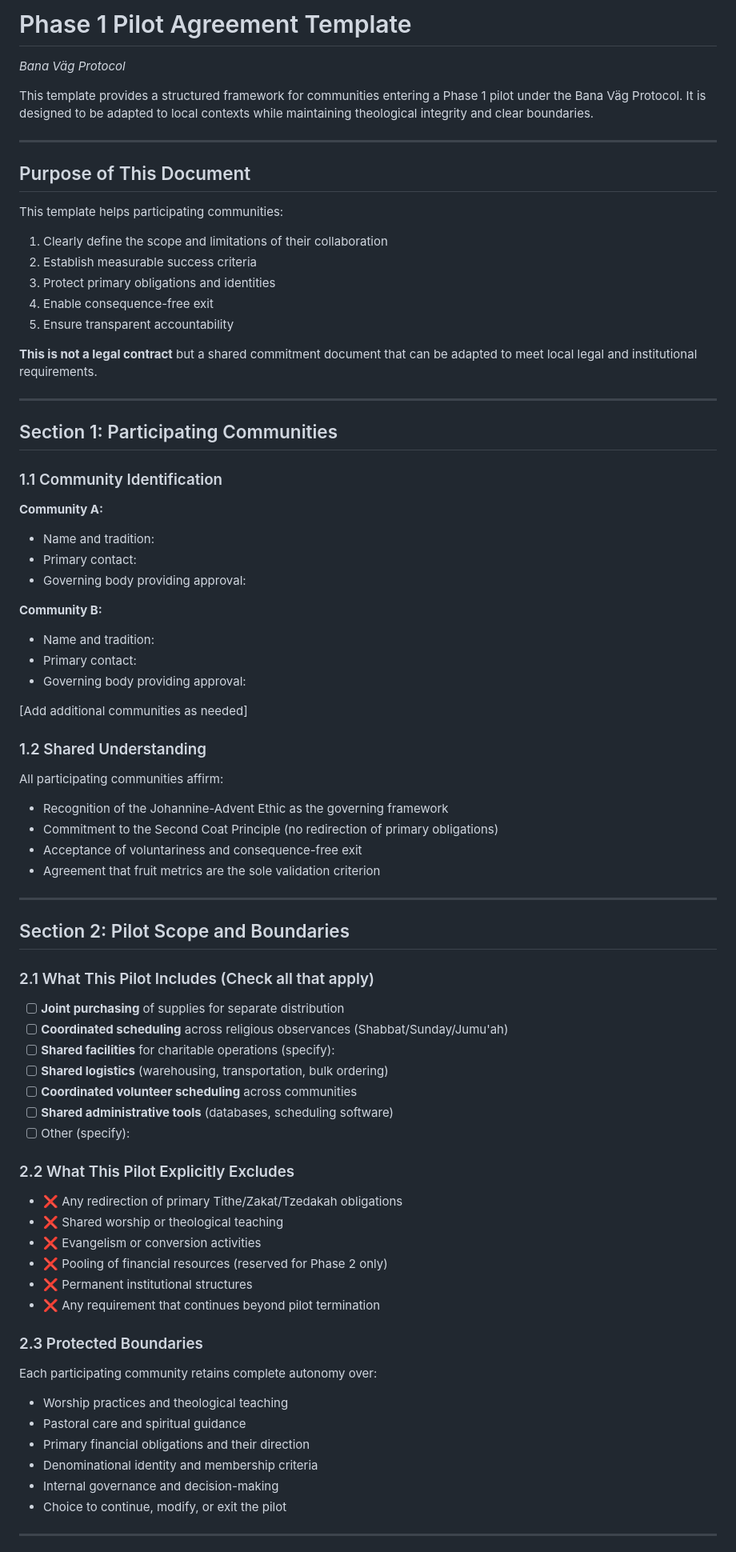
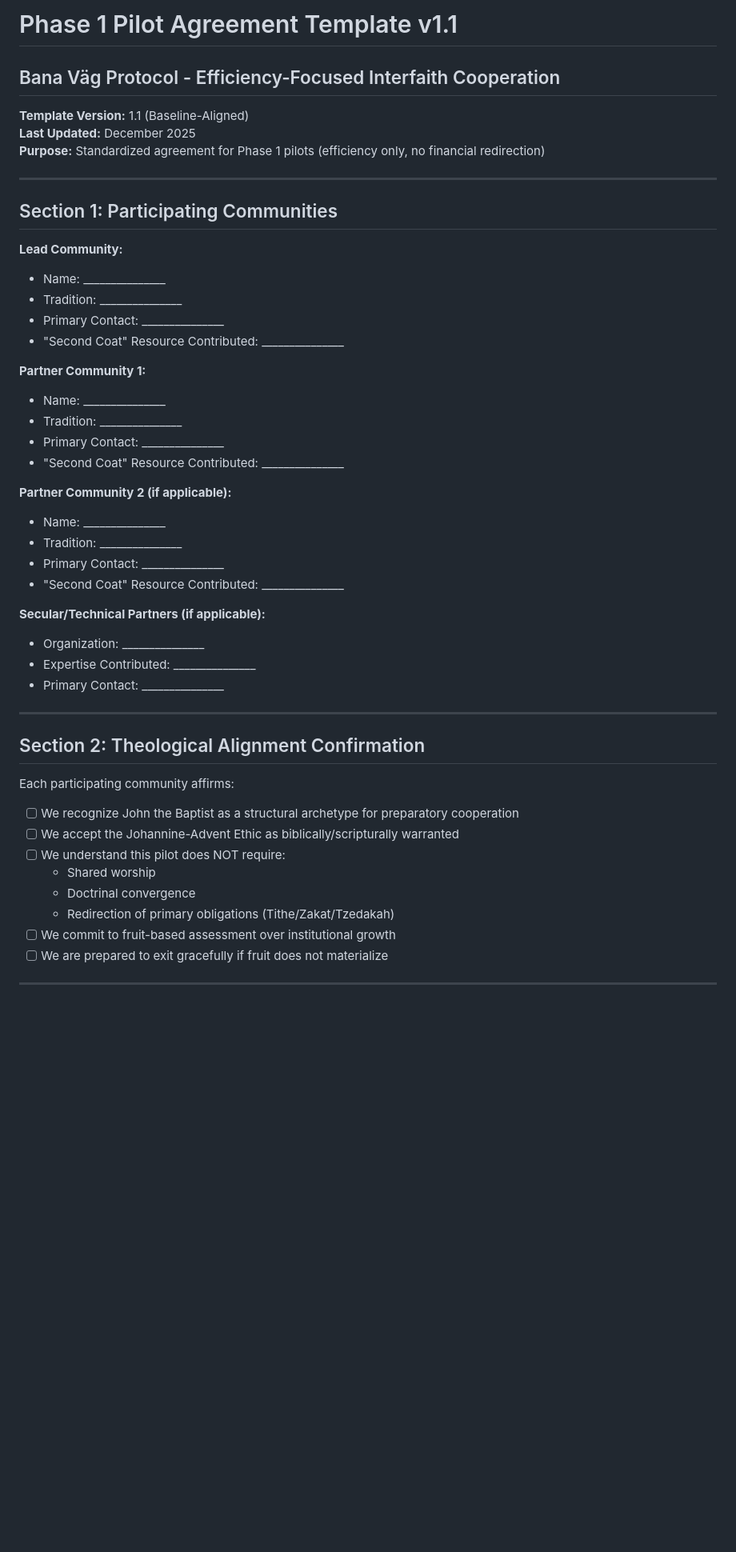
Before and after one commit to bana-vag-protocol/bana-vag-protocol.github.io, a Markdown page: white-papers/phase-1-pilot-template.md, the part around the change printed below. Shown: that part at 80% size. Rendered like a GitHub page; blank space fills up the shorter version.

```diff
--- a/white-papers/phase-1-pilot-template.md
+++ b/white-papers/phase-1-pilot-template.md
@@ -1,79 +1,51 @@
-# Phase 1 Pilot Agreement Template
-*Bana Väg Protocol*
+# Phase 1 Pilot Agreement Template v1.1
+## Bana Väg Protocol - Efficiency-Focused Interfaith Cooperation
 
-This template provides a structured framework for communities entering a Phase 1 pilot under the Bana Väg Protocol. It is designed to be adapted to local contexts while maintaining theological integrity and clear boundaries.
-
----
-
-## Purpose of This Document
-
-This template helps participating communities:
-1. Clearly define the scope and limitations of their collaboration
-2. Establish measurable success criteria
-3. Protect primary obligations and identities
-4. Enable consequence-free exit
-5. Ensure transparent accountability
-
-**This is not a legal contract** but a shared commitment document that can be adapted to meet local legal and institutional requirements.
+**Template Version:** 1.1 (Baseline-Aligned)
+**Last Updated:** December 2025
+**Purpose:** Standardized agreement for Phase 1 pilots (efficiency only, no financial redirection)
 
 ---
 
 ## Section 1: Participating Communities
 
-### 1.1 Community Identification
+**Lead Community:**
+- Name: _______________
+- Tradition: _______________
+- Primary Contact: _______________
+- "Second Coat" Resource Contributed: _______________
 
-**Community A:**
-- Name and tradition:
-- Primary contact:
-- Governing body providing approval:
+**Partner Community 1:**
+- Name: _______________
+- Tradition: _______________
+- Primary Contact: _______________
+- "Second Coat" Resource Contributed: _______________
 
-**Community B:**
-- Name and tradition:
-- Primary contact:
-- Governing body providing approval:
+**Partner Community 2 (if applicable):**
+- Name: _______________
+- Tradition: _______________
+- Primary Contact: _______________
+- "Second Coat" Resource Contributed: _______________
 
-[Add additional communities as needed]
-
-### 1.2 Shared Understanding
-
-All participating communities affirm:
-- Recognition of the Johannine-Advent Ethic as the governing framework
-- Commitment to the Second Coat Principle (no redirection of primary obligations)
-- Acceptance of voluntariness and consequence-free exit
-- Agreement that fruit metrics are the sole validation criterion
+**Secular/Technical Partners (if applicable):**
+- Organization: _______________
+- Expertise Contributed: _______________
+- Primary Contact: _______________
 
 ---
 
-## Section 2: Pilot Scope and Boundaries
+## Section 2: Theological Alignment Confirmation
 
-### 2.1 What This Pilot Includes (Check all that apply)
+Each participating community affirms:
 
-- [ ] **Joint purchasing** of supplies for separate distribution
-- [ ] **Coordinated scheduling** across religious observances (Shabbat/Sunday/Jumu'ah)
-- [ ] **Shared facilities** for charitable operations (specify):
-- [ ] **Shared logistics** (warehousing, transportation, bulk ordering)
-- [ ] **Coordinated volunteer scheduling** across communities
-- [ ] **Shared administrative tools** (databases, scheduling software)
-- [ ] Other (specify):
-
-### 2.2 What This Pilot Explicitly Excludes
-
-- ❌ Any redirection of primary Tithe/Zakat/Tzedakah obligations
-- ❌ Shared worship or theological teaching
-- ❌ Evangelism or conversion activities
-- ❌ Pooling of financial resources (reserved for Phase 2 only)
-- ❌ Permanent institutional structures
-- ❌ Any requirement that continues beyond pilot termination
-
-### 2.3 Protected Boundaries
-
-Each participating community retains complete autonomy over:
-- Worship practices and theological teaching
-- Pastoral care and spiritual guidance
-- Primary financial obligations and their direction
-- Denominational identity and membership criteria
-- Internal governance and decision-making
-- Choice to continue, modify, or exit the pilot
+- [ ] We recognize John the Baptist as a structural archetype for preparatory cooperation
+- [ ] We accept the Johannine-Advent Ethic as biblically/scripturally warranted
+- [ ] We understand this pilot does NOT require:
+  - Shared worship
+  - Doctrinal convergence
+  - Redirection of primary obligations (Tithe/Zakat/Tzedakah)
+- [ ] We commit to fruit-based assessment over institutional growth
+- [ ] We are prepared to exit gracefully if fruit does not materialize
 
 ---
 
```
Also changed, not shown: other parts of white-papers/phase-1-pilot-template.md (+233 -215 lines).
